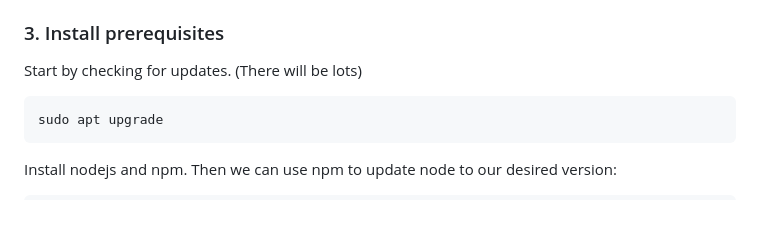
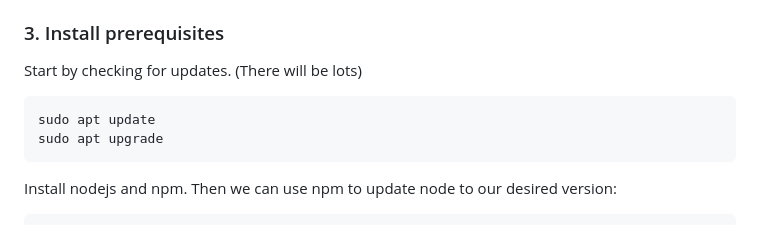
Before and after one commit to StinkyDubeau/hogs-api, a Markdown page: README.md, the part around the change. GitHub-like rendering.

````diff
--- a/README.md
+++ b/README.md
@@ -93,6 +93,7 @@ AWS provides many ways of connecting to your instance. Do whatever sounds easies
 
 Start by checking for updates. (There will be lots)
 ```bash
+sudo apt update
 sudo apt upgrade
 ```
 
````
